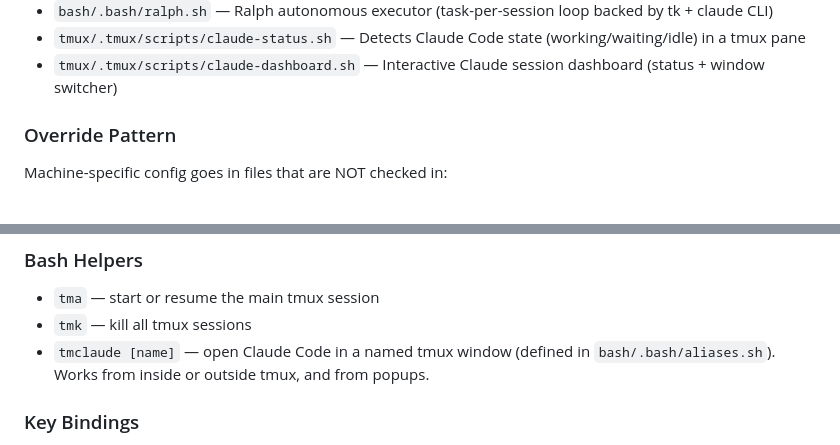
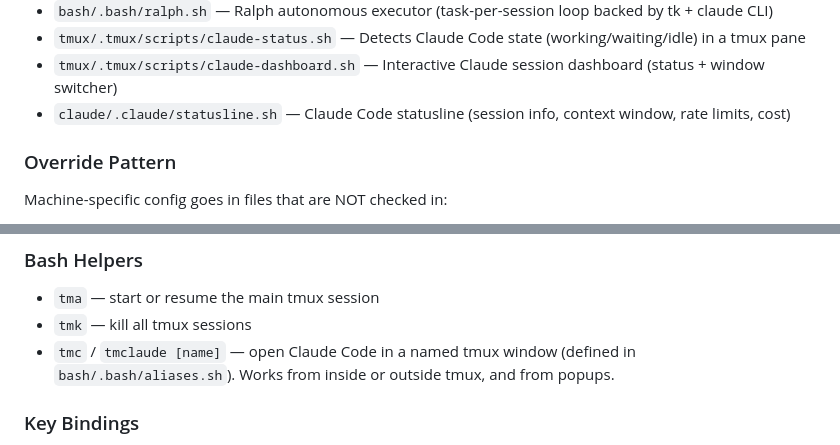
Before and after one commit to Nathan-Schwartz/dotfiles, a Markdown page: CLAUDE.md, 2 parts joined by grey strips. GitHub-like rendering.

Commit message:
docs: update claude.md

```diff
--- a/CLAUDE.md
+++ b/CLAUDE.md
@@ -32,6 +32,7 @@ New vim plugins must be added as git submodules under `vim/.vim/bundle/` and are
 - `bash/.bash/ralph.sh` — Ralph autonomous executor (task-per-session loop backed by tk + claude CLI)
 - `tmux/.tmux/scripts/claude-status.sh` — Detects Claude Code state (working/waiting/idle) in a tmux pane
 - `tmux/.tmux/scripts/claude-dashboard.sh` — Interactive Claude session dashboard (status + window switcher)
+- `claude/.claude/statusline.sh` — Claude Code statusline (session info, context window, rate limits, cost)
 
 ### Override Pattern
 
@@ -162,7 +163,7 @@ The tmux status bar shows per-window Claude Code state via `claude-status.sh`:
 
 - `tma` — start or resume the main tmux session
 - `tmk` — kill all tmux sessions
-- `tmclaude [name]` — open Claude Code in a named tmux window (defined in `bash/.bash/aliases.sh`). Works from inside or outside tmux, and from popups.
+- `tmc` / `tmclaude [name]` — open Claude Code in a named tmux window (defined in `bash/.bash/aliases.sh`). Works from inside or outside tmux, and from popups.
 
 ### Key Bindings
 
```
Also changed, not shown: other parts of CLAUDE.md (+2 -2 lines).
